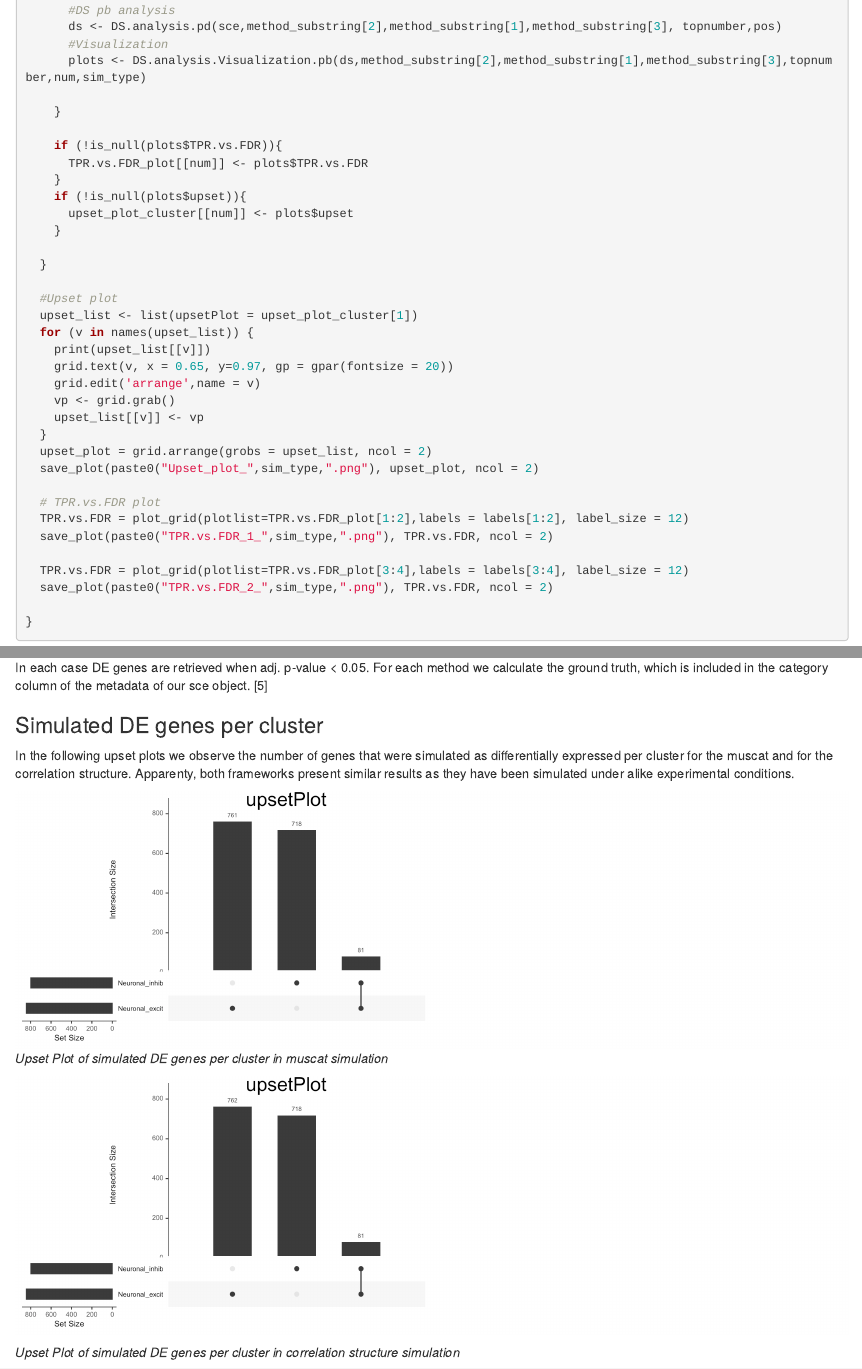
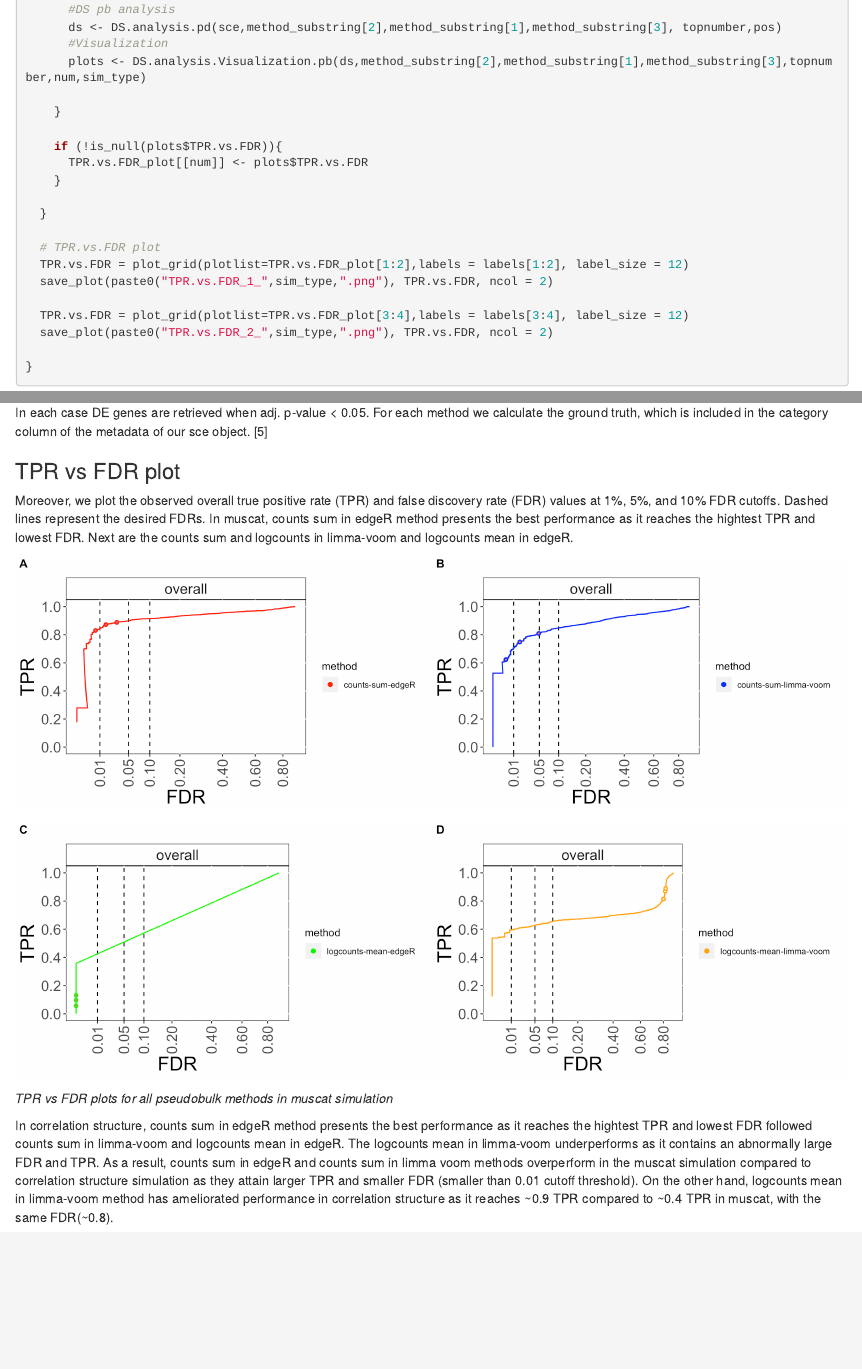
Before and after one commit to adrianom2017/sta426-project, an R Markdown document (report.Rmd): the page in a window 1100 px wide, from 9430 px down before the commit and from 9410 px down after it, so that both start at the same text, and a second part further down, joined at a grey line. Rendered offline with R 4.5, knitr and Pandoc, with nearby package versions; some code elsewhere in the file could not run offline.

Commit message:
Remove upset plots

```diff
--- a/report.Rmd
+++ b/report.Rmd
@@ -282,23 +281,8 @@ Simulation_DS_analysis<-function(sce,pos,sim_type,methods){
     if (!is_null(plots$TPR.vs.FDR)){
       TPR.vs.FDR_plot[[num]] <- plots$TPR.vs.FDR
     }
-    if (!is_null(plots$upset)){
-      upset_plot_cluster[[num]] <- plots$upset
-    }
 
   }
-
-  #Upset plot
-  upset_list <- list(upsetPlot = upset_plot_cluster[1])
-  for (v in names(upset_list)) {
-    print(upset_list[[v]])
-    grid.text(v, x = 0.65, y=0.97, gp = gpar(fontsize = 20))
-    grid.edit('arrange',name = v)
-    vp <- grid.grab()
-    upset_list[[v]] <- vp
-  }
-  upset_plot = grid.arrange(grobs = upset_list, ncol = 2)
-  save_plot(paste0("Upset_plot_",sim_type,".png"), upset_plot, ncol = 2)
 
   # TPR.vs.FDR plot
   TPR.vs.FDR = plot_grid(plotlist=TPR.vs.FDR_plot[1:2],labels = labels[1:2], label_size = 12)
@@ -554,17 +538,6 @@ We applied four methods in total to the simulated data sets, including
 
 In each case DE genes are retrieved when adj. p-value < 0.05. For each method we calculate the ground truth, which is included in the category column of the metadata of our sce object. [5]
 
-### Simulated DE genes per cluster
-
-In the following upset plots we observe the number of genes that were simulated as differentially expressed per cluster for the muscat and for the correlation structure. Apparenty, both frameworks present similar results as they have been simulated under alike experimental conditions.
-
-![](Upset_plot_muscat.png)
-*Upset Plot of simulated DE genes per cluster in muscat simulation*
-
-![](Upset_plot_correlation_structure.png)
-
-*Upset Plot of simulated DE genes per cluster in correlation structure simulation*
-
 ### TPR vs FDR plot
 
 Moreover, we plot the observed overall true positive rate (TPR) and false discovery rate (FDR) values at 1\%, 5\%, and 10\% FDR cutoffs. Dashed lines represent the desired FDRs. In muscat, counts sum in edgeR method presents the best performance as it reaches the hightest TPR and lowest FDR. Next are the counts sum and logcounts in limma-voom and logcounts mean in edgeR.
```
Also changed, not shown: report.Rmd (1 more changed lines).
